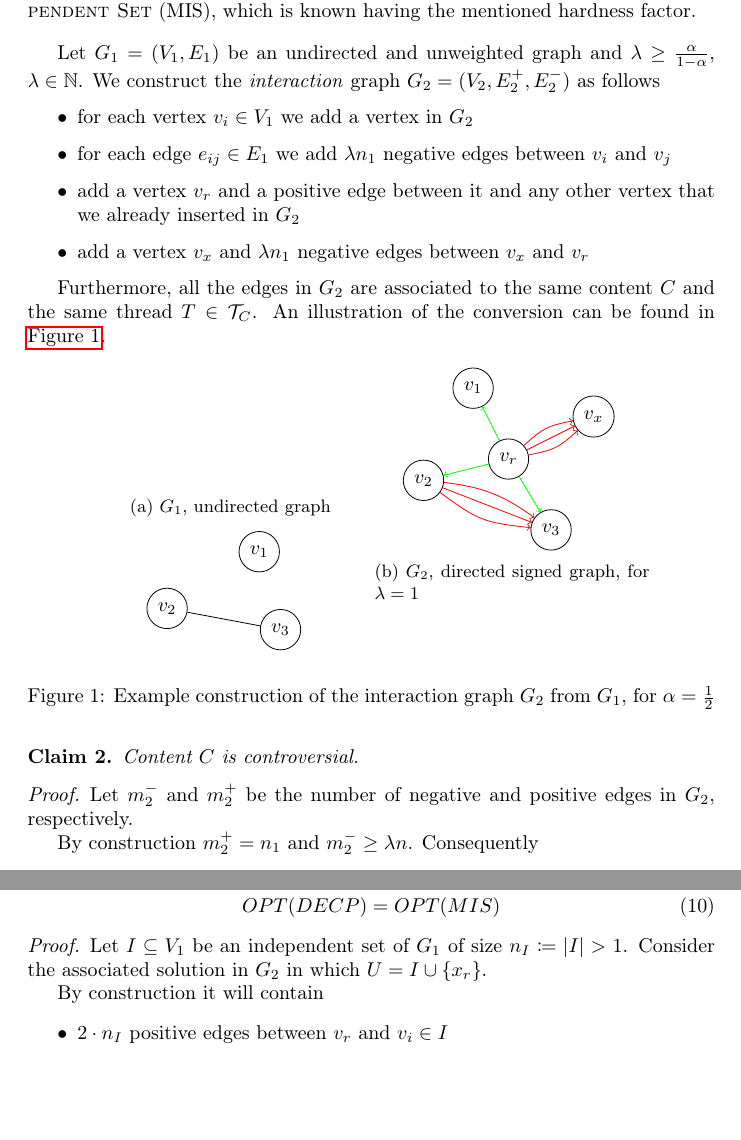
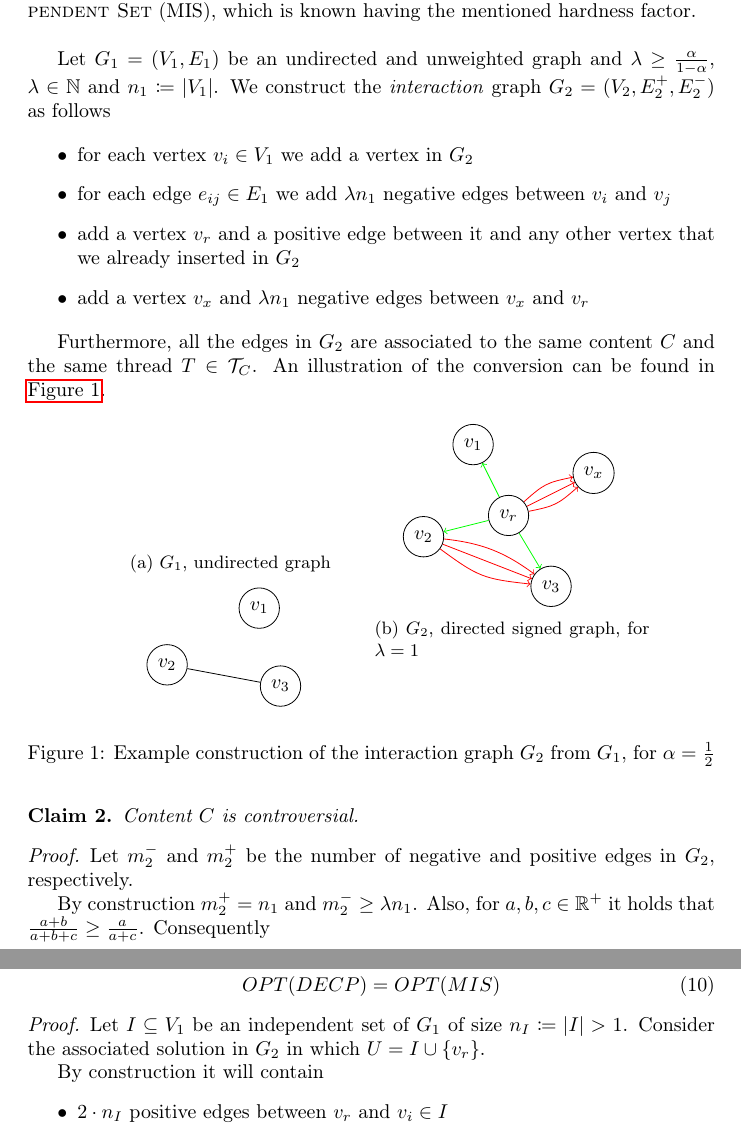
Before and after one commit to morpheusthewhite/master-thesis, a LaTeX document (docs/approximability.tex): two parts of pages 1 and 4 of 5, joined at a grey line, cut so that both start at the same text, the shorter picture padded with empty space. The pictures show the PDF file docs/approximability.pdf that the author committed with the source.

Commit message:
docs(approximability): minor clarifications

```diff
--- a/docs/approximability.tex
+++ b/docs/approximability.tex
@@ -76,7 +76,8 @@
 
 	\bigskip
 	Let $G_{1}  = (V_{1} ,E_{1} )$ be an undirected and unweighted graph and
-	$\lambda \geq \frac{\alpha }{1 - \alpha }$, $\lambda \in \mathbb{N}$.
+	$\lambda \geq \frac{\alpha }{1 - \alpha }$, $\lambda \in \mathbb{N}$ and
+	$n_{1} \coloneqq |V_{1}| $.
 	We construct the \emph{interaction} graph ${G}_{2}  = (V_{2} , E^{+}_{2} , E
 			^{-}_{2} ) $ as follows
 
@@ -122,8 +123,9 @@
 		Let $m_{2}^{-} $ and $m_{2}^{+} $ be the number of negative and
 		positive edges in $G_2$, respectively.
 
-		By construction $m_{2}^{+} = n_{1} $ and $m_{2}^{-} \geq \lambda n$.
-		Consequently
+		By construction $m_{2}^{+} = n_{1} $ and $m_{2}^{-} \geq \lambda n_{1}
+		$. Also, for $a, b, c \in \mathbb{R}^{+}$ it holds that $\frac{a +
+				b}{a + b + c} \geq \frac{a}{a + c} $. Consequently
 
 		\begin{align}
 			\eta(C) = \frac{m_{2}^{-} }{m_{2}^{-} +
@@ -151,7 +153,7 @@
 	\begin{proof}
 		Let $I \subseteq V_{1} $ be an independent set of $G_1$ of size $|I| >
 			1$. Consider the associated solution in $G_2$ in which $U = I
-			\cup \{x_{r} \}$. By construction it will contain $|I|$ positive
+			\cup \{v_{r} \}$. By construction it will contain $|I|$ positive
 		edges, so $T$ will not be controversial and also
 
 		\begin{equation}
@@ -290,7 +292,7 @@
 	\begin{proof}
 		Let $I \subseteq V_{1} $ be an independent set of $G_1$ of size $n_{I}
 			\coloneqq |I| > 1$. Consider the associated solution in $G_2$ in
-		which $U = I \cup \{x_{r} \}$.
+		which $U = I \cup \{v_{r} \}$.
 
 		By construction it will contain
 		\begin{itemize}
@@ -318,7 +320,7 @@
 		Now let $S \subseteq V_2$ be a solution of the Densest Echo Chamber
 		problem on $G_2$, and suppose $\psi(S) > 0$. It is easy to see that
 		$v_{r} \in S$ and that $v_{x} \not\in S $. Let $J \coloneqq S \setminus
-			\{x_r\}$.
+			\{v_r\}$.
 
 		Suppose that $2$ vertices $v_{i} $, $v_{j} \in J$ are linked in $G_1$.
 		By construction there are at least $\lambda (n_1 + 1)^{2} $ negative edges in
```
Also changed, not shown: docs/approximability.pdf, docs/approximability.tex (4 more changed lines).
